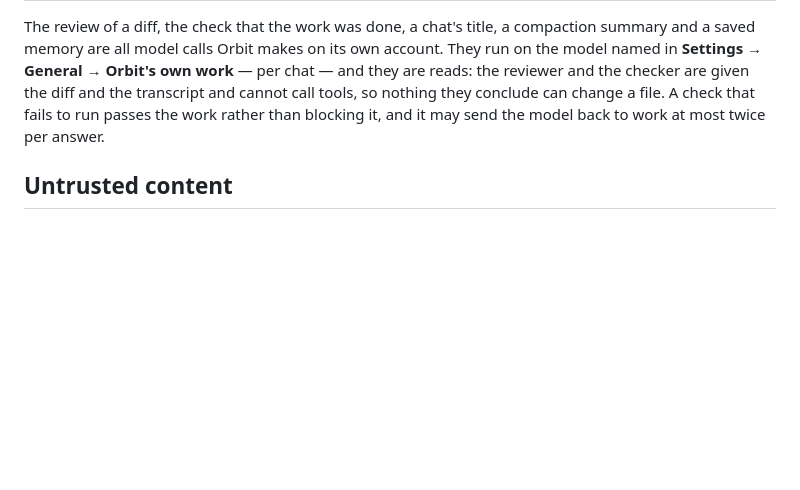
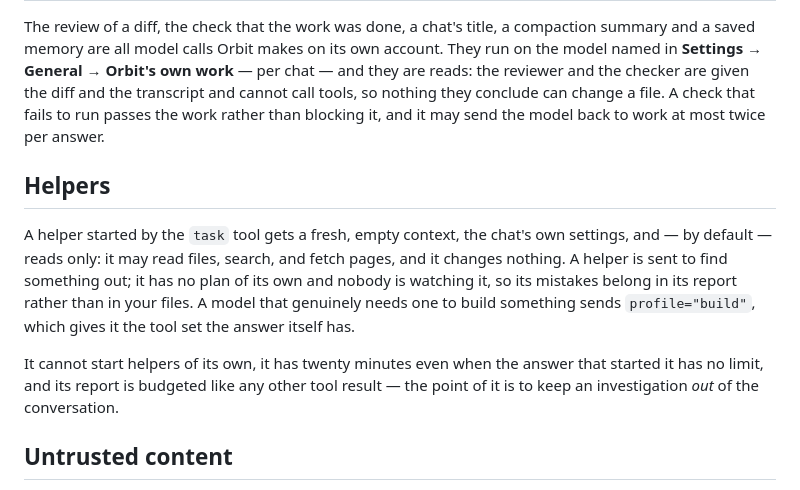
Before and after one commit to Micropeptide/Orbit, a Markdown page: docs/safety.md, the part around the change. Rendered like a GitHub page; blank space fills up the shorter version.

```diff
--- a/docs/safety.md
+++ b/docs/safety.md
@@ -136,6 +136,19 @@ the diff and the transcript and cannot call tools, so nothing they conclude can
 change a file. A check that fails to run passes the work rather than blocking
 it, and it may send the model back to work at most twice per answer.
 
+## Helpers
+
+A helper started by the `task` tool gets a fresh, empty context, the chat's own
+settings, and — by default — reads only: it may read files, search, and fetch
+pages, and it changes nothing. A helper is sent to find something out; it has no
+plan of its own and nobody is watching it, so its mistakes belong in its report
+rather than in your files. A model that genuinely needs one to build something
+sends `profile="build"`, which gives it the tool set the answer itself has.
+
+It cannot start helpers of its own, it has twenty minutes even when the answer
+that started it has no limit, and its report is budgeted like any other tool
+result — the point of it is to keep an investigation *out* of the conversation.
+
 ## Untrusted content
 
 Anything Orbit reads from outside — a web page, a fetched PDF, another agent's
```
Also changed, not shown: README.md (+2 -1 lines).
